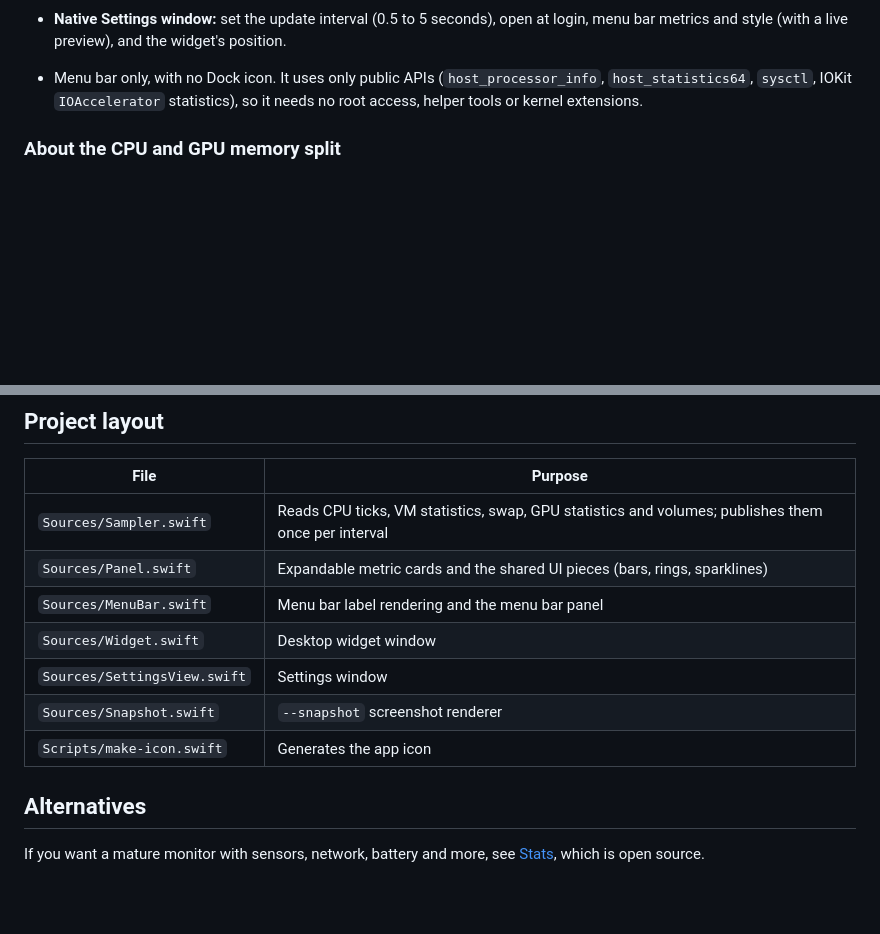
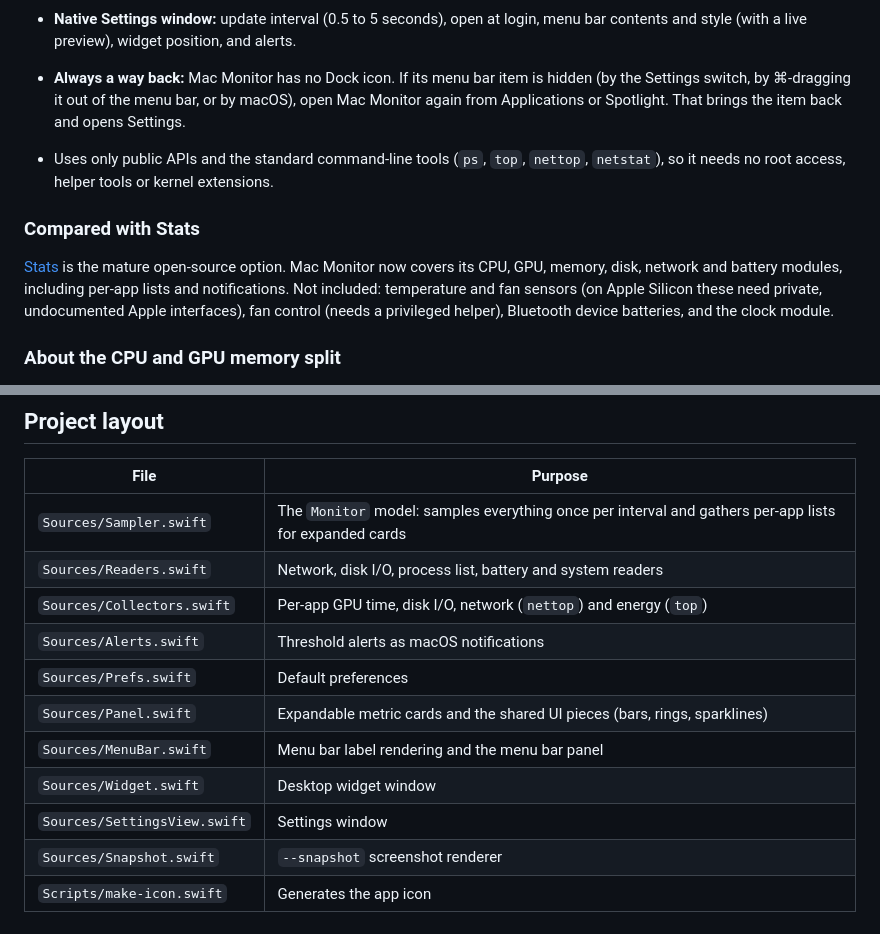
Before and after one commit to lowkeyspectator/mac-monitor, a Markdown page: README.md, 2 parts joined by grey strips. GitHub-like rendering; blank space fills up the shorter version.

```diff
--- a/README.md
+++ b/README.md
@@ -22,8 +26,13 @@ A lightweight, native macOS system monitor for the menu bar, written in SwiftUI.
 
   <img src="docs/widget-compact-dark.png" width="340" alt="Collapsed widget">
 
-- **Native Settings window:** set the update interval (0.5 to 5 seconds), open at login, menu bar metrics and style (with a live preview), and the widget's position.
-- Menu bar only, with no Dock icon. It uses only public APIs (`host_processor_info`, `host_statistics64`, `sysctl`, IOKit `IOAccelerator` statistics), so it needs no root access, helper tools or kernel extensions.
+- **Native Settings window:** update interval (0.5 to 5 seconds), open at login, menu bar contents and style (with a live preview), widget position, and alerts.
+- **Always a way back:** Mac Monitor has no Dock icon. If its menu bar item is hidden (by the Settings switch, by ⌘-dragging it out of the menu bar, or by macOS), open Mac Monitor again from Applications or Spotlight. That brings the item back and opens Settings.
+- Uses only public APIs and the standard command-line tools (`ps`, `top`, `nettop`, `netstat`), so it needs no root access, helper tools or kernel extensions.
+
+### Compared with Stats
+
+[Stats](https://github.com/exelban/stats) is the mature open-source option. Mac Monitor now covers its CPU, GPU, memory, disk, network and battery modules, including per-app lists and notifications. Not included: temperature and fan sensors (on Apple Silicon these need private, undocumented Apple interfaces), fan control (needs a privileged helper), Bluetooth device batteries, and the clock module.
 
 ### About the CPU and GPU memory split
 
@@ -68,14 +77,14 @@ MacMonitor.app/Contents/MacOS/MacMonitor --snapshot docs/
 
 | File | Purpose |
 | --- | --- |
-| `Sources/Sampler.swift` | Reads CPU ticks, VM statistics, swap, GPU statistics and volumes; publishes them once per interval |
+| `Sources/Sampler.swift` | The `Monitor` model: samples everything once per interval and gathers per-app lists for expanded cards |
+| `Sources/Readers.swift` | Network, disk I/O, process list, battery and system readers |
+| `Sources/Collectors.swift` | Per-app GPU time, disk I/O, network (`nettop`) and energy (`top`) |
+| `Sources/Alerts.swift` | Threshold alerts as macOS notifications |
+| `Sources/Prefs.swift` | Default preferences |
 | `Sources/Panel.swift` | Expandable metric cards and the shared UI pieces (bars, rings, sparklines) |
 | `Sources/MenuBar.swift` | Menu bar label rendering and the menu bar panel |
 | `Sources/Widget.swift` | Desktop widget window |
 | `Sources/SettingsView.swift` | Settings window |
 | `Sources/Snapshot.swift` | `--snapshot` screenshot renderer |
 | `Scripts/make-icon.swift` | Generates the app icon |
-
-## Alternatives
-
-If you want a mature monitor with sensors, network, battery and more, see [Stats](https://github.com/exelban/stats), which is open source.
```
Also changed, not shown: other parts of README.md (+11 -7 lines), docs/menubar-styles.png, docs/panel-collapsed-dark.png, docs/panel-expanded-dark.png, docs/widget-compact-dark.png, 12 other files.
